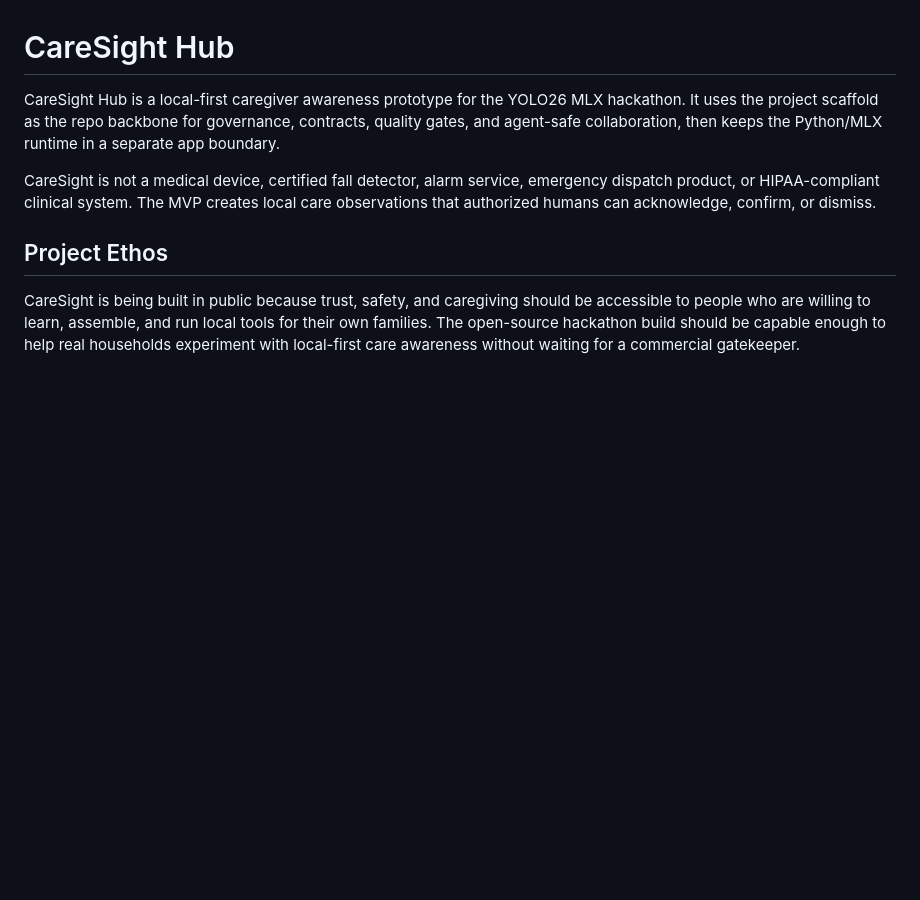
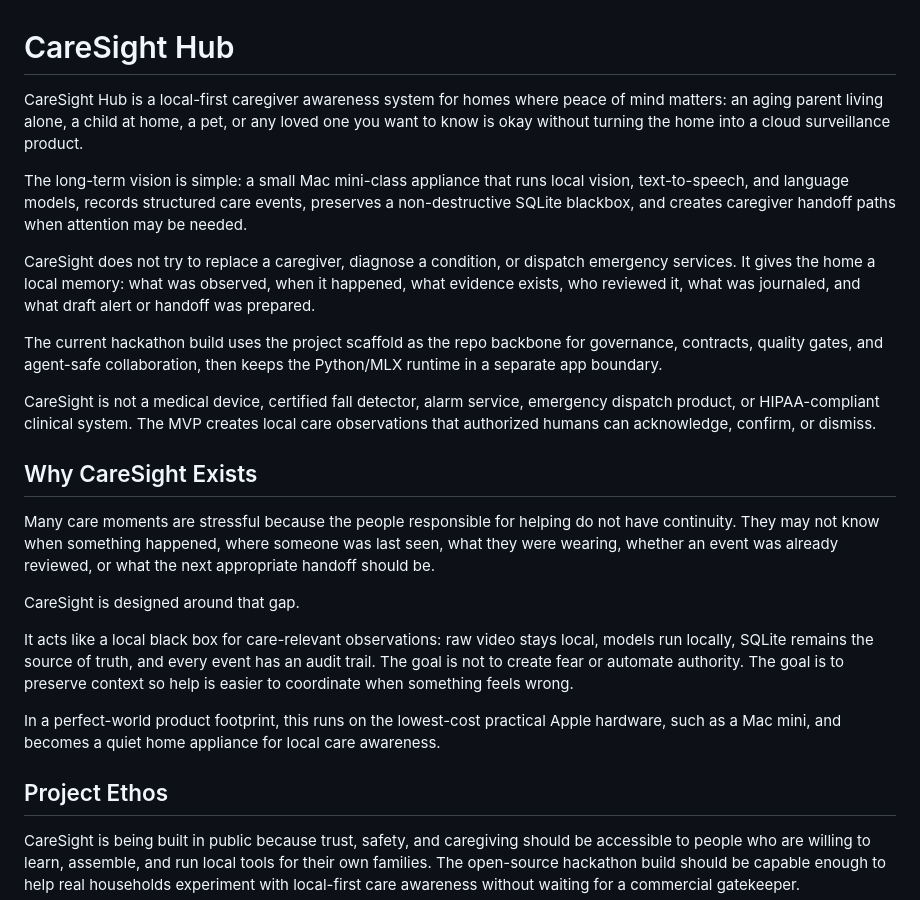
Before and after one commit to Vel-Labs/CareSight, a Markdown page: README.md, the part around the change. GitHub-like rendering; blank space fills up the shorter version.

Commit message:
Strengthen CareSight README product framing

```diff
--- a/README.md
+++ b/README.md
@@ -1,8 +1,24 @@
 # CareSight Hub
 
-CareSight Hub is a local-first caregiver awareness prototype for the YOLO26 MLX hackathon. It uses the project scaffold as the repo backbone for governance, contracts, quality gates, and agent-safe collaboration, then keeps the Python/MLX runtime in a separate app boundary.
+CareSight Hub is a local-first caregiver awareness system for homes where peace of mind matters: an aging parent living alone, a child at home, a pet, or any loved one you want to know is okay without turning the home into a cloud surveillance product.
+
+The long-term vision is simple: a small Mac mini-class appliance that runs local vision, text-to-speech, and language models, records structured care events, preserves a non-destructive SQLite blackbox, and creates caregiver handoff paths when attention may be needed.
+
+CareSight does not try to replace a caregiver, diagnose a condition, or dispatch emergency services. It gives the home a local memory: what was observed, when it happened, what evidence exists, who reviewed it, what was journaled, and what draft alert or handoff was prepared.
+
+The current hackathon build uses the project scaffold as the repo backbone for governance, contracts, quality gates, and agent-safe collaboration, then keeps the Python/MLX runtime in a separate app boundary.
 
 CareSight is not a medical device, certified fall detector, alarm service, emergency dispatch product, or HIPAA-compliant clinical system. The MVP creates local care observations that authorized humans can acknowledge, confirm, or dismiss.
+
+## Why CareSight Exists
+
+Many care moments are stressful because the people responsible for helping do not have continuity. They may not know when something happened, where someone was last seen, what they were wearing, whether an event was already reviewed, or what the next appropriate handoff should be.
+
+CareSight is designed around that gap.
+
+It acts like a local black box for care-relevant observations: raw video stays local, models run locally, SQLite remains the source of truth, and every event has an audit trail. The goal is not to create fear or automate authority. The goal is to preserve context so help is easier to coordinate when something feels wrong.
+
+In a perfect-world product footprint, this runs on the lowest-cost practical Apple hardware, such as a Mac mini, and becomes a quiet home appliance for local care awareness.
 
 ## Project Ethos
 
```
